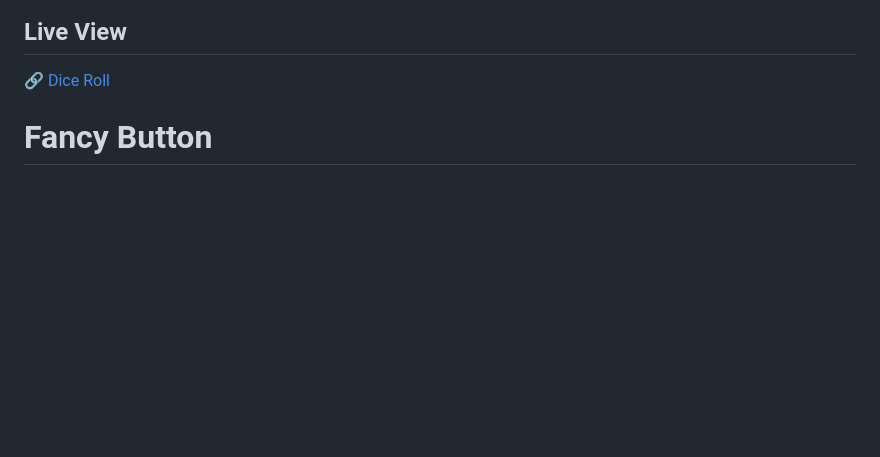
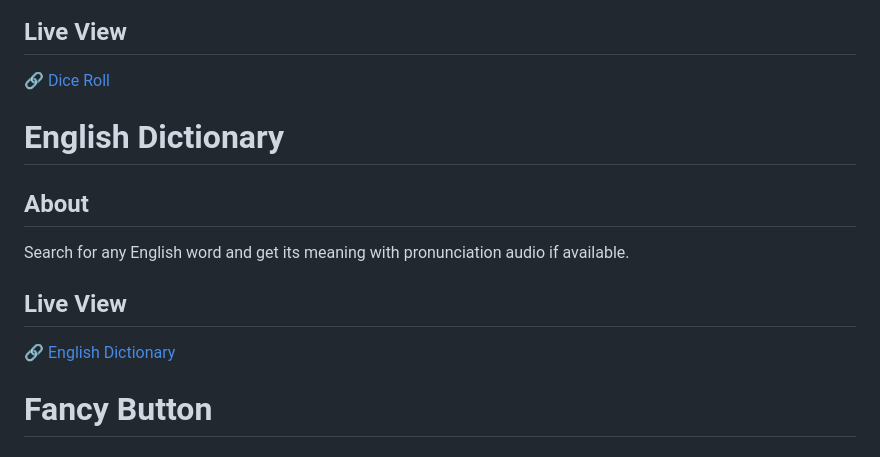
Before and after one commit to therobinyadav/web-mini-projects, a Markdown page: README.md, the part around the change. GitHub-like rendering; blank space fills up the shorter version.

Commit message:
Update: Add info about project english-dictionary
Write about project english-dictionary and include its live view link.

```diff
--- a/README.md
+++ b/README.md
@@ -21,6 +21,12 @@ No it doesn't generates a joke. It just fetches a random joke from an API.
 Don't have a physical dice? Use this to randomly generate a dice roll and keep track of roll history.
 ## Live View
 🔗 [Dice Roll](https://therobinyadav.github.io/web-mini-projects/dice-roll/)
+
+# English Dictionary
+## About
+Search for any English word and get its meaning with pronunciation audio if available.
+## Live View
+🔗 [English Dictionary](https://therobinyadav.github.io/web-mini-projects/english-dictionary/)
 
 # Fancy Button
 ## About
```
